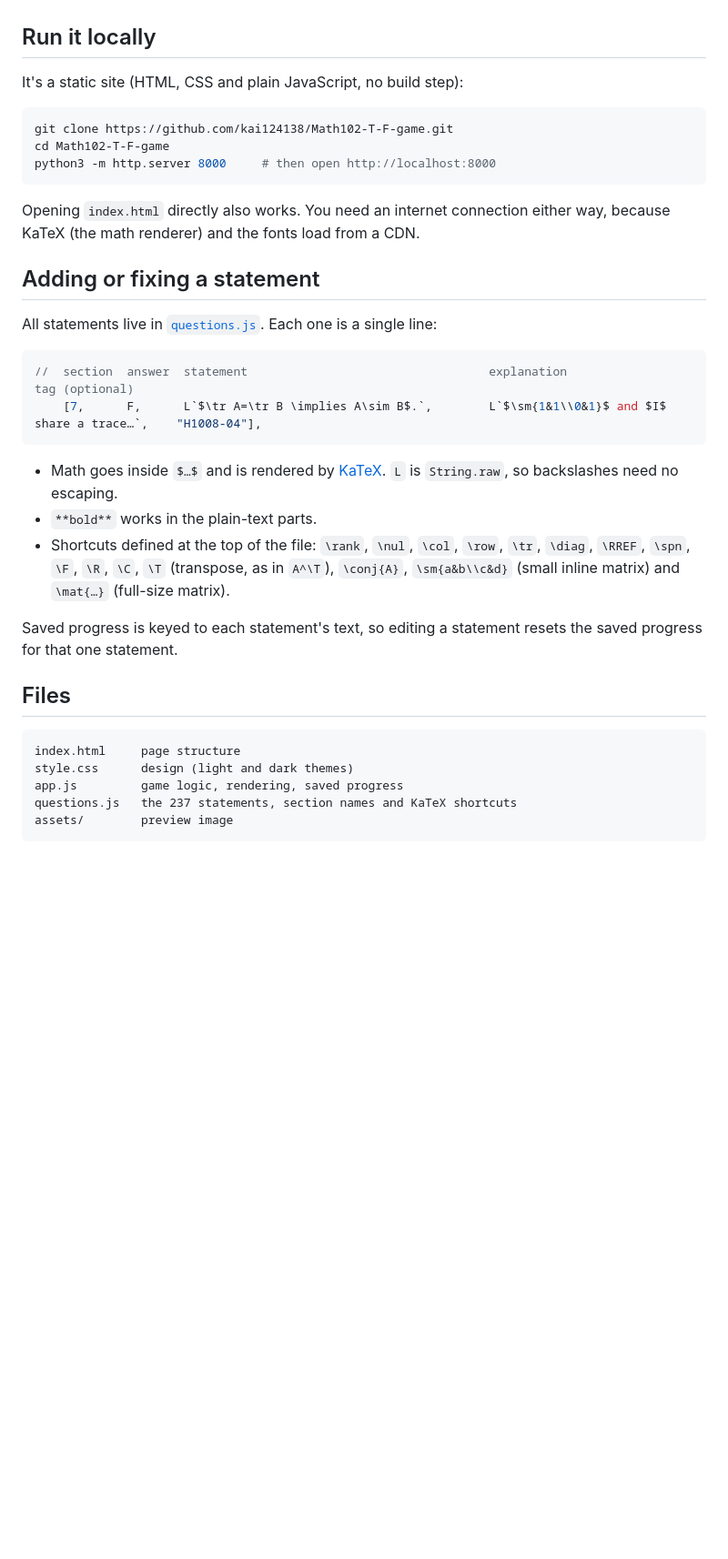
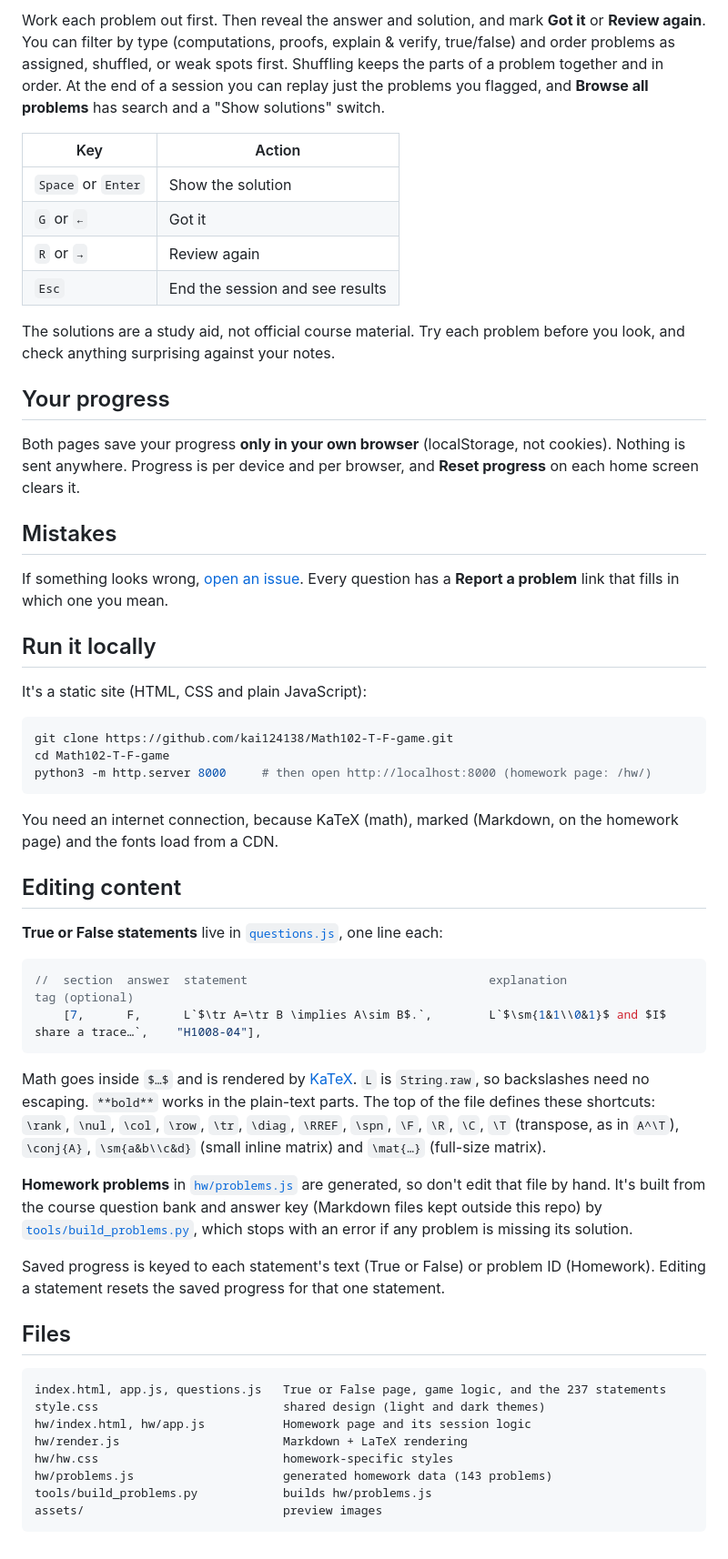
Before and after one commit to kai124138/Math102-T-F-game, a Markdown page: README.md, the part around one of its changes. Shown at 91% size. Drawn GitHub-style; blank space fills up the shorter version.

````diff
--- a/README.md
+++ b/README.md
@@ -63,37 +69,58 @@ This is an unofficial study tool, not course material. If something looks wrong,
+Work each problem out first. Then reveal the answer and solution, and mark **Got it** or **Review again**. You can filter by type (computations, proofs, explain & verify, true/false) and order problems as assigned, shuffled, or weak spots first. Shuffling keeps the parts of a problem together and in order. At the end of a session you can replay just the problems you flagged, and **Browse all problems** has search and a "Show solutions" switch.
+
+| Key | Action |
+|---|---|
+| `Space` or `Enter` | Show the solution |
+| `G` or `←` | Got it |
+| `R` or `→` | Review again |
+| `Esc` | End the session and see results |
+
+The solutions are a study aid, not official course material. Try each problem before you look, and check anything surprising against your notes.
+
+## Your progress
+
+Both pages save your progress **only in your own browser** (localStorage, not cookies). Nothing is sent anywhere. Progress is per device and per browser, and **Reset progress** on each home screen clears it.
+
+## Mistakes
+
+If something looks wrong, [open an issue](https://github.com/kai124138/Math102-T-F-game/issues). Every question has a **Report a problem** link that fills in which one you mean.
 
 ## Run it locally
 
-It's a static site (HTML, CSS and plain JavaScript, no build step):
+It's a static site (HTML, CSS and plain JavaScript):
 
 ```sh
 git clone https://github.com/kai124138/Math102-T-F-game.git
 cd Math102-T-F-game
-python3 -m http.server 8000     # then open http://localhost:8000
+python3 -m http.server 8000     # then open http://localhost:8000 (homework page: /hw/)
 ```
 
-Opening `index.html` directly also works. You need an internet connection either way, because KaTeX (the math renderer) and the fonts load from a CDN.
+You need an internet connection, because KaTeX (math), marked (Markdown, on the homework page) and the fonts load from a CDN.
 
-## Adding or fixing a statement
+## Editing content
 
-All statements live in [`questions.js`](questions.js). Each one is a single line:
+**True or False statements** live in [`questions.js`](questions.js), one line each:
 
 ```js
 //  section  answer  statement                                  explanation                                   tag (optional)
     [7,      F,      L`$\tr A=\tr B \implies A\sim B$.`,        L`$\sm{1&1\\0&1}$ and $I$ share a trace…`,    "H1008-04"],
 ```
 
-- Math goes inside `$…$` and is rendered by [KaTeX](https://katex.org). `L` is `String.raw`, so backslashes need no escaping.
-- `**bold**` works in the plain-text parts.
-- Shortcuts defined at the top of the file: `\rank`, `\nul`, `\col`, `\row`, `\tr`, `\diag`, `\RREF`, `\spn`, `\F`, `\R`, `\C`, `\T` (transpose, as in `A^\T`), `\conj{A}`, `\sm{a&b\\c&d}` (small inline matrix) and `\mat{…}` (full-size matrix).
+Math goes inside `$…$` and is rendered by [KaTeX](https://katex.org). `L` is `String.raw`, so backslashes need no escaping. `**bold**` works in the plain-text parts. The top of the file defines these shortcuts: `\rank`, `\nul`, `\col`, `\row`, `\tr`, `\diag`, `\RREF`, `\spn`, `\F`, `\R`, `\C`, `\T` (transpose, as in `A^\T`), `\conj{A}`, `\sm{a&b\\c&d}` (small inline matrix) and `\mat{…}` (full-size matrix).
 
-Saved progress is keyed to each statement's text, so editing a statement resets the saved progress for that one statement.
+**Homework problems** in [`hw/problems.js`](hw/problems.js) are generated, so don't edit that file by hand. It's built from the course question bank and answer key (Markdown files kept outside this repo) by [`tools/build_problems.py`](tools/build_problems.py), which stops with an error if any problem is missing its solution.
+
+Saved progress is keyed to each statement's text (True or False) or problem ID (Homework). Editing a statement resets the saved progress for that one statement.
 
 ## Files
 
 ```
-index.html     page structure
-style.css      design (light and dark themes)
-app.js         game logic, rendering, saved progress
-questions.js   the 237 statements, section names and KaTeX shortcuts
-assets/        preview image
+index.html, app.js, questions.js   True or False page, game logic, and the 237 statements
+style.css                          shared design (light and dark themes)
+hw/index.html, hw/app.js           Homework page and its session logic
+hw/render.js                       Markdown + LaTeX rendering
+hw/hw.css                          homework-specific styles
+hw/problems.js                     generated homework data (143 problems)
+tools/build_problems.py            builds hw/problems.js
+assets/                            preview images
 ```
````
Also changed, not shown: other parts of README.md (+27 -21 lines), assets/preview-hw.png (added), assets/preview.png, 10 other files.
